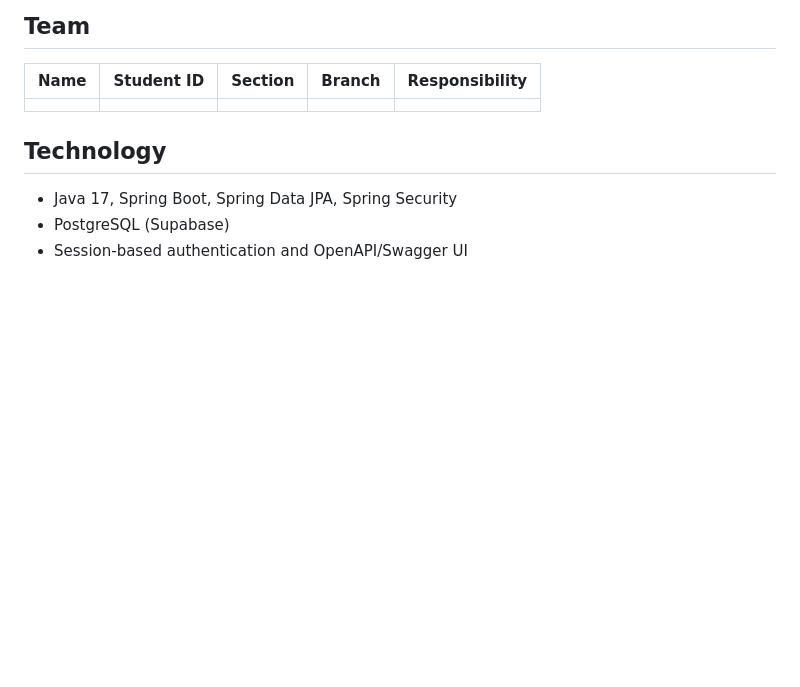
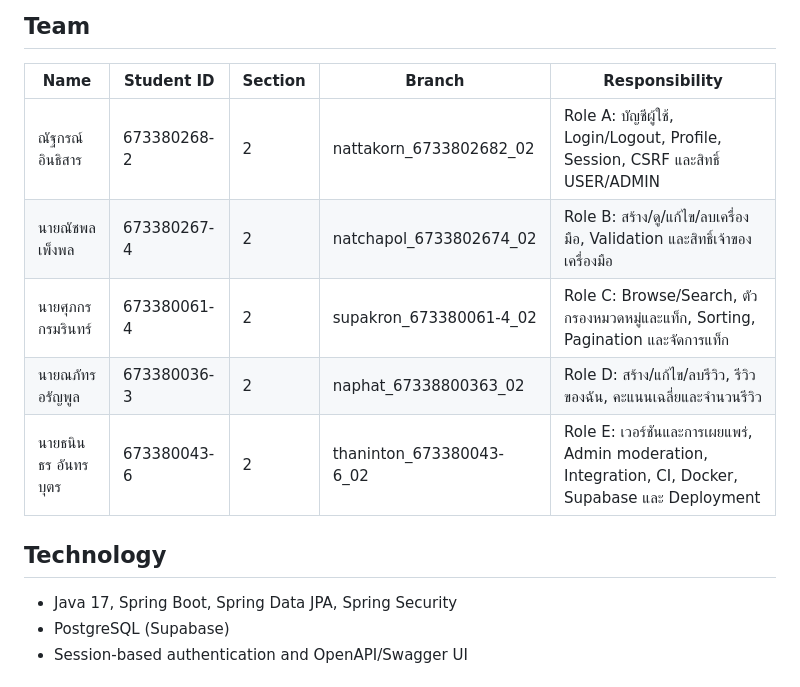
Before and after one commit to aarktik/PrimeSkill, a Markdown page: README.md, the part around the change. Drawn GitHub-style; blank space fills up the shorter version.

Commit message:
docs: fill team members and role responsibilities

```diff
--- a/README.md
+++ b/README.md
@@ -10,7 +10,11 @@ ToolHub is a platform for discovering, publishing, versioning, and reviewing sof
 
 | Name | Student ID | Section | Branch | Responsibility |
 | --- | --- | --- | --- | --- |
-| | | | | |
+| ณัฐกรณ์ อินธิสาร | 673380268-2 | 2 | nattakorn_6733802682_02 | Role A: บัญชีผู้ใช้, Login/Logout, Profile, Session, CSRF และสิทธิ์ USER/ADMIN |
+| นายณัชพล เพ็งพล | 673380267-4 | 2 | natchapol_6733802674_02 | Role B: สร้าง/ดู/แก้ไข/ลบเครื่องมือ, Validation และสิทธิ์เจ้าของเครื่องมือ |
+| นายศุภกร กรมรินทร์ | 673380061-4 | 2 | supakron_673380061-4_02 | Role C: Browse/Search, ตัวกรองหมวดหมู่และแท็ก, Sorting, Pagination และจัดการแท็ก |
+| นายณภัทร อรัญพูล | 673380036-3 | 2 | naphat_67338800363_02 | Role D: สร้าง/แก้ไข/ลบรีวิว, รีวิวของฉัน, คะแนนเฉลี่ยและจำนวนรีวิว |
+| นายธนินธร อันทรบุตร | 673380043-6 | 2 | thaninton_673380043-6_02 | Role E: เวอร์ชันและการเผยแพร่, Admin moderation, Integration, CI, Docker, Supabase และ Deployment |
 
 ## Technology
 
```
